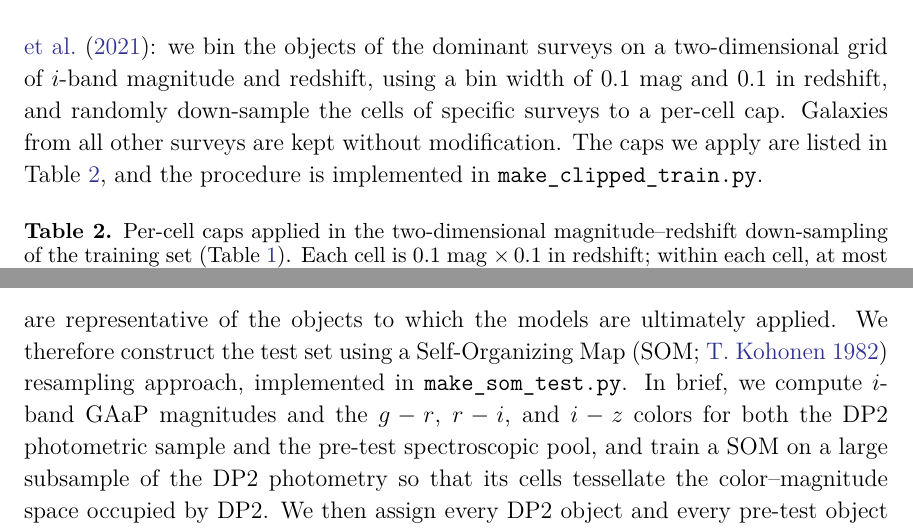
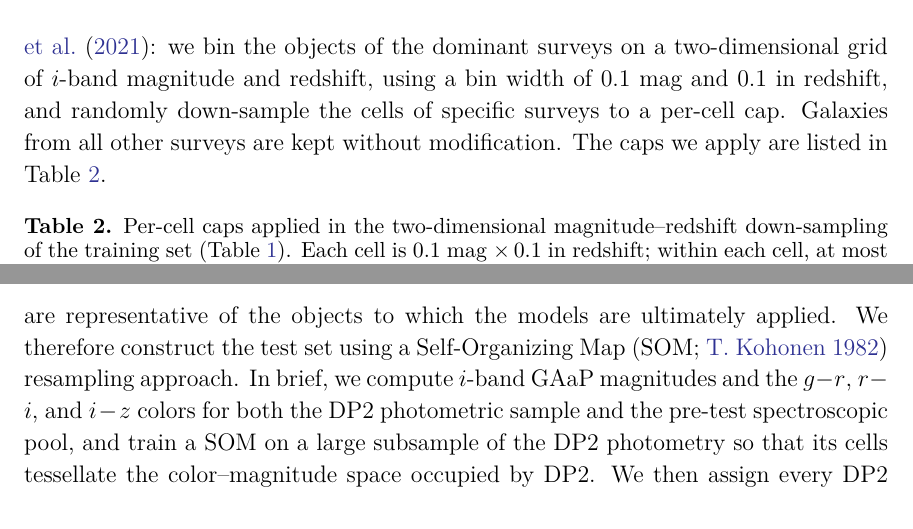
Before and after one commit to gschwend/rtn-124, a LaTeX paper (RTN-124.tex, which reads body.tex): two parts of pages 10 and 11 of 26, joined at a grey line, cut so that both start at the same text. Compiled offline with XeLaTeX.

Commit message:
Wording refinements in Sec 2.1.1 and 2.2

```diff
--- a/body.tex
+++ b/body.tex
@@ -184,5 +184,5 @@ To construct the training and test sets, we take the concatenation of the two sa
 
-For the training set, the joint redshift and magnitude distribution of the $80\%$ pre-training catalog is highly uneven, as is apparent from the survey composition in Table~\ref{tab:dp2_refcat}.  This is a problem for \photoz training, because a machine-learning model will imprint the label distribution of the training set as an effective prior on its output, forcing the redshift solutions preferred by the abundant bright, low-redshift galaxies onto fainter galaxies whose true color--redshift mapping may differ and whose magnitude and redshift distribution is completely different~\citep{dp1_pz_paper}.  To mitigate this, we adopt the two-dimensional down-sampling methodology of \citet{Zhou2021LRG}: we bin the objects of the dominant surveys on a two-dimensional grid of $i$-band magnitude and redshift, using a bin width of $0.1$ mag and $0.1$ in redshift, and randomly down-sample the cells of specific surveys to a per-cell cap.  Galaxies from all other surveys are kept without modification.  The caps we apply are listed in Table~\ref{tab:clip_caps}, and the procedure is implemented in \code{make\_clipped\_train.py}.
+For the training set, the joint redshift and magnitude distribution of the $80\%$ pre-training catalog is highly uneven, as is apparent from the survey composition in Table~\ref{tab:dp2_refcat}.  This is a problem for \photoz training, because a machine-learning model will imprint the label distribution of the training set as an effective prior on its output, forcing the redshift solutions preferred by the abundant bright, low-redshift galaxies onto fainter galaxies whose true color--redshift mapping may differ and whose magnitude and redshift distribution is completely different~\citep{dp1_pz_paper}.  To mitigate this, we adopt the two-dimensional down-sampling methodology of \citet{Zhou2021LRG}: we bin the objects of the dominant surveys on a two-dimensional grid of $i$-band magnitude and redshift, using a bin width of $0.1$ mag and $0.1$ in redshift, and randomly down-sample the cells of specific surveys to a per-cell cap.  Galaxies from all other surveys are kept without modification.  The caps we apply are listed in Table~\ref{tab:clip_caps}.
 
 \begin{table}[htbp]
 \centering
@@ -210,7 +210,7 @@ In Fig.~\ref{fig:train_dist}, we show the $i$-band magnitude (left) and redshift
   \label{fig:train_dist}
 \end{figure*}
 
-For the test set, we instead want the sample to correctly reflect the color--magnitude distribution of the DP2 galaxy sample, so that the reported performance metrics are representative of the objects to which the models are ultimately applied.  We therefore construct the test set using a Self-Organizing Map \citep[SOM;][]{Kohonen1982} resampling approach, implemented in \code{make\_som\_test.py}.  In brief, we compute $i$-band GAaP magnitudes and the $g-r$, $r-i$, and $i-z$ colors for both the DP2 photometric sample and the pre-test spectroscopic pool, and train a SOM on a large subsample of the DP2 photometry so that its cells tessellate the color--magnitude space occupied by DP2.  We then assign every DP2 object and every pre-test object to its best-matching cell, and draw from the pre-test pool a number of objects per cell proportional to the DP2 occupation fraction of that cell.  The resulting test set reproduces the color--magnitude distribution of the DP2 sample, up to the coverage of the spectroscopic pool.  In Fig.~\ref{fig:test_dist}, we show the $i$-band magnitude (top) and redshift (bottom) distributions of the SOM-resampled test set, color-coded by survey.  We note that the SOM resampling matches only the observable photometric properties, so the redshift distribution of the test set still reflects the redshift coverage of the underlying spectroscopic surveys.
+For the test set, we instead want the sample to correctly reflect the color--magnitude distribution of the DP2 galaxy sample, so that the reported performance metrics are representative of the objects to which the models are ultimately applied.  We therefore construct the test set using a Self-Organizing Map \citep[SOM;][]{Kohonen1982} resampling approach.  In brief, we compute $i$-band GAaP magnitudes and the $g-r$, $r-i$, and $i-z$ colors for both the DP2 photometric sample and the pre-test spectroscopic pool, and train a SOM on a large subsample of the DP2 photometry so that its cells tessellate the color--magnitude space occupied by DP2.  We then assign every DP2 object and every pre-test object to its best-matching cell, and draw from the pre-test pool a number of objects per cell proportional to the DP2 occupation fraction of that cell.  The resulting test set reproduces the color--magnitude distribution of the DP2 sample, up to the coverage of the spectroscopic pool.  In Fig.~\ref{fig:test_dist}, we show the $i$-band magnitude (top) and redshift (bottom) distributions of the SOM-resampled test set, color-coded by survey.  We note that the SOM resampling matches only the observable photometric properties, so the redshift distribution of the test set still reflects the redshift coverage of the underlying spectroscopic surveys.
 
 \begin{figure*}[htbp]
   \centering
```
Also changed, not shown: body.tex (6 more changed lines).
